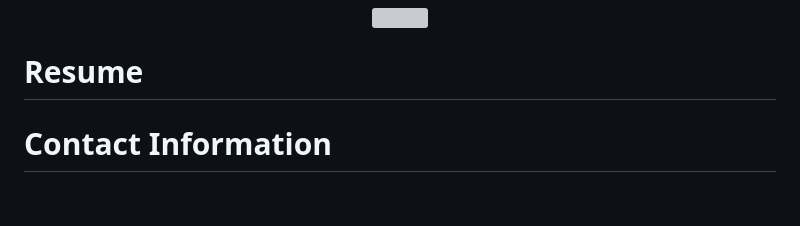
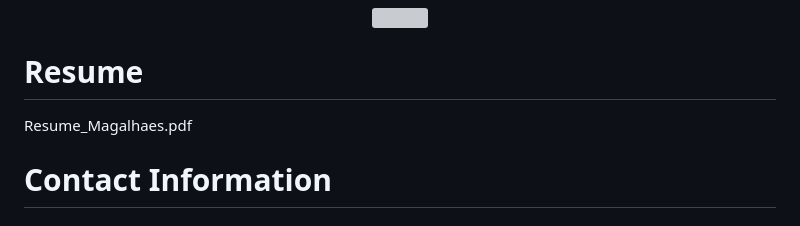
Before and after one commit to beatrizdqmagalhaes-gif/beatrizdqmagalhaes.github.io, a Markdown page: README.md, the part around the change. GitHub-like rendering; grey boxes are pictures that could not be loaded.

```diff
--- a/README.md
+++ b/README.md
@@ -179,7 +179,7 @@ Outcome:
 </p>
 
 # Resume
-
+Resume_Magalhaes.pdf
 
 # Contact Information
 
```
